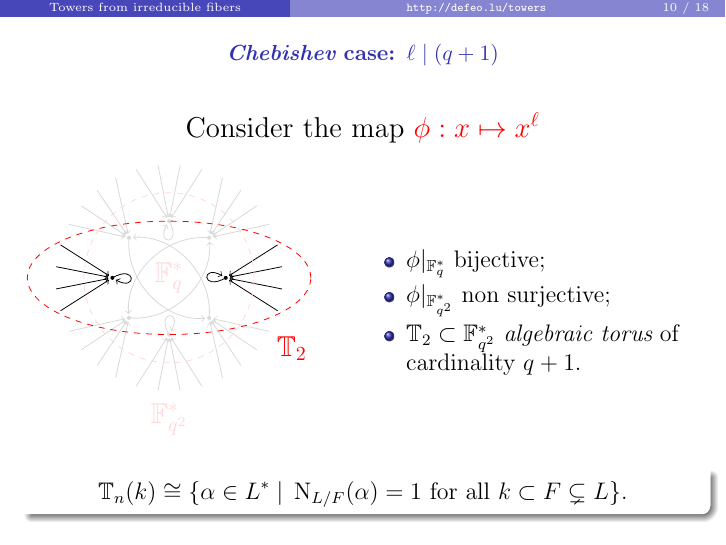
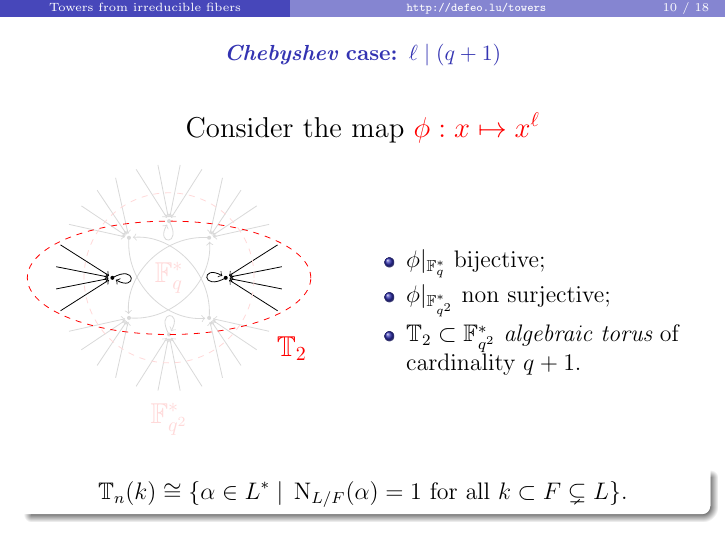
Before and after one commit to defeo/towers, LaTeX slides (slides/issac-2013.tex): page 20 of 28. Compiled offline with pdfLaTeX.

Commit message:
Typo in slides

```diff
--- a/slides/issac-2013.tex
+++ b/slides/issac-2013.tex
@@ -545,7 +545,7 @@
 %###################################################
 
 \begin{frame}
-  \frametitle{\emph{Chebishev} case: $\ell\mid(q+1)$}
+  \frametitle{\emph{Chebyshev} case: $\ell\mid(q+1)$}
 
   \begin{center}
     \large
```
